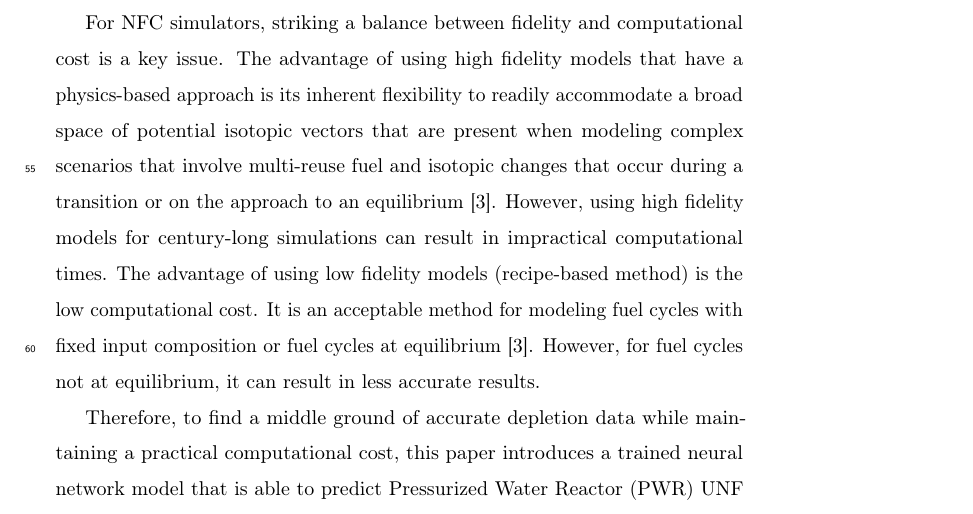
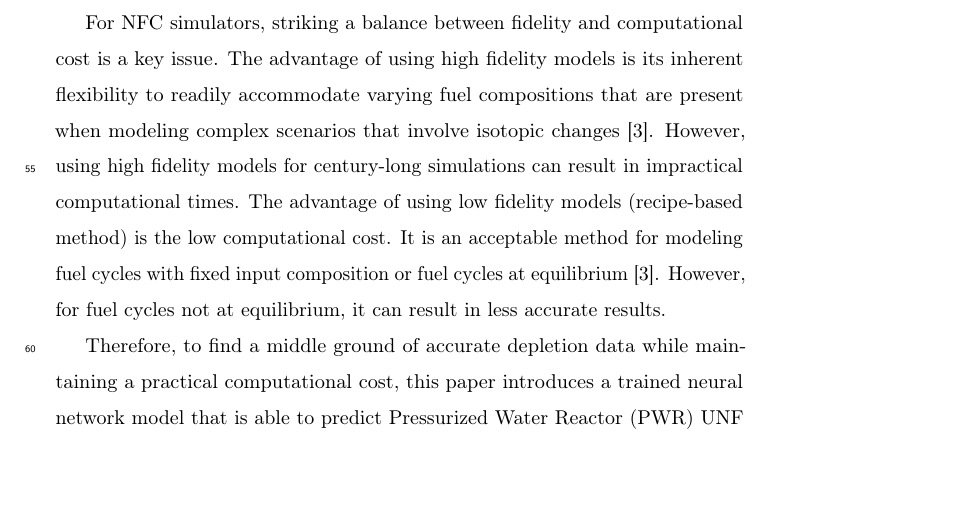
Before and after one commit to jbae11/depletion_rom, a LaTeX paper (docs/main.tex, which reads docs/introduction.tex): part of page 4 of 30, cut so that both start at the same text, the shorter picture padded with empty space. Compiled offline with pdfLaTeX.

Commit message:
less weird now

```diff
--- a/docs/introduction.tex
+++ b/docs/introduction.tex
@@ -91,11 +91,9 @@ tracking \cite{yacout_vision_2006}.
 
 For \gls{NFC} simulators, striking a balance between fidelity
 and computational cost is a key issue.
-The advantage of using high fidelity models that have a physics-based
-approach is its inherent flexibility to readily accommodate a broad
-space of potential isotopic vectors that are present when modeling
-complex scenarios that involve multi-reuse fuel and isotopic changes
-that occur during a transition or on the approach to an equilibrium
+The advantage of using high fidelity models is its inherent flexibility
+to readily accommodate varying fuel compositions that are present
+when modeling complex scenarios that involve isotopic changes
 \cite{sunny_transition_2015}.
 However, using high fidelity models for century-long simulations
 can result in impractical computational times.
```
